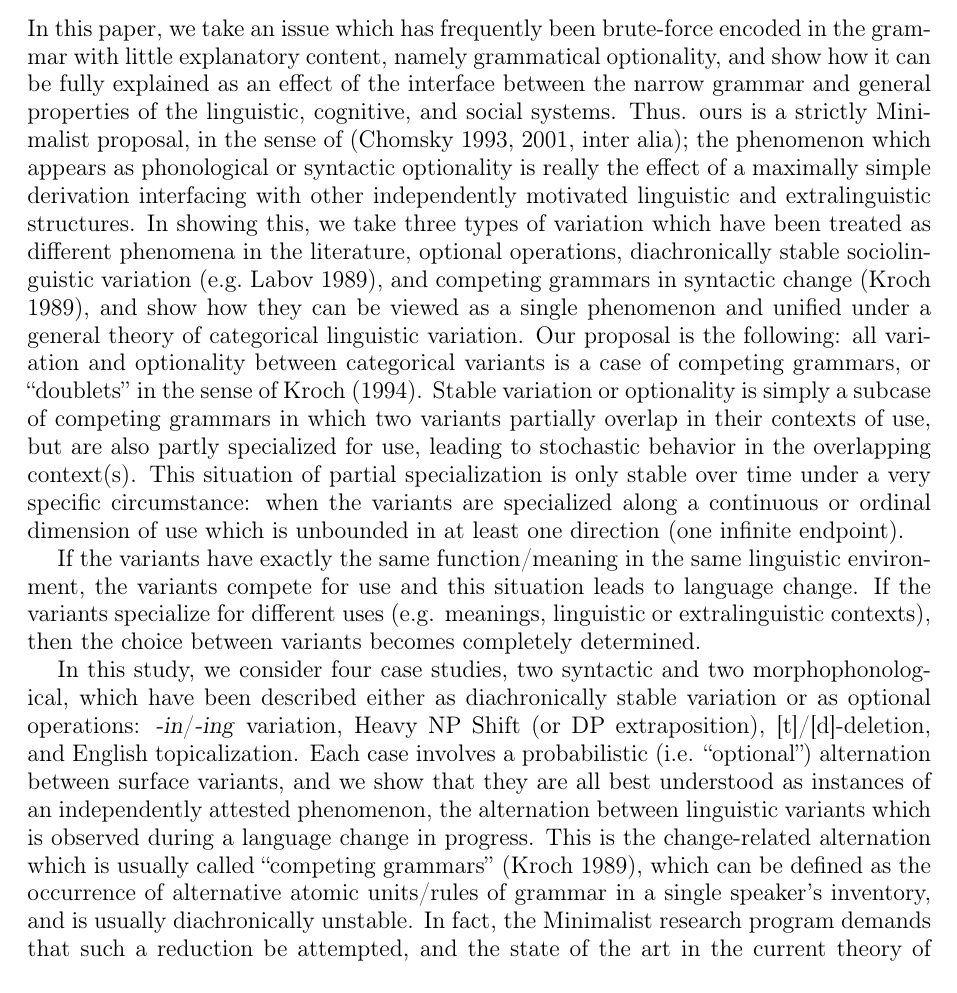
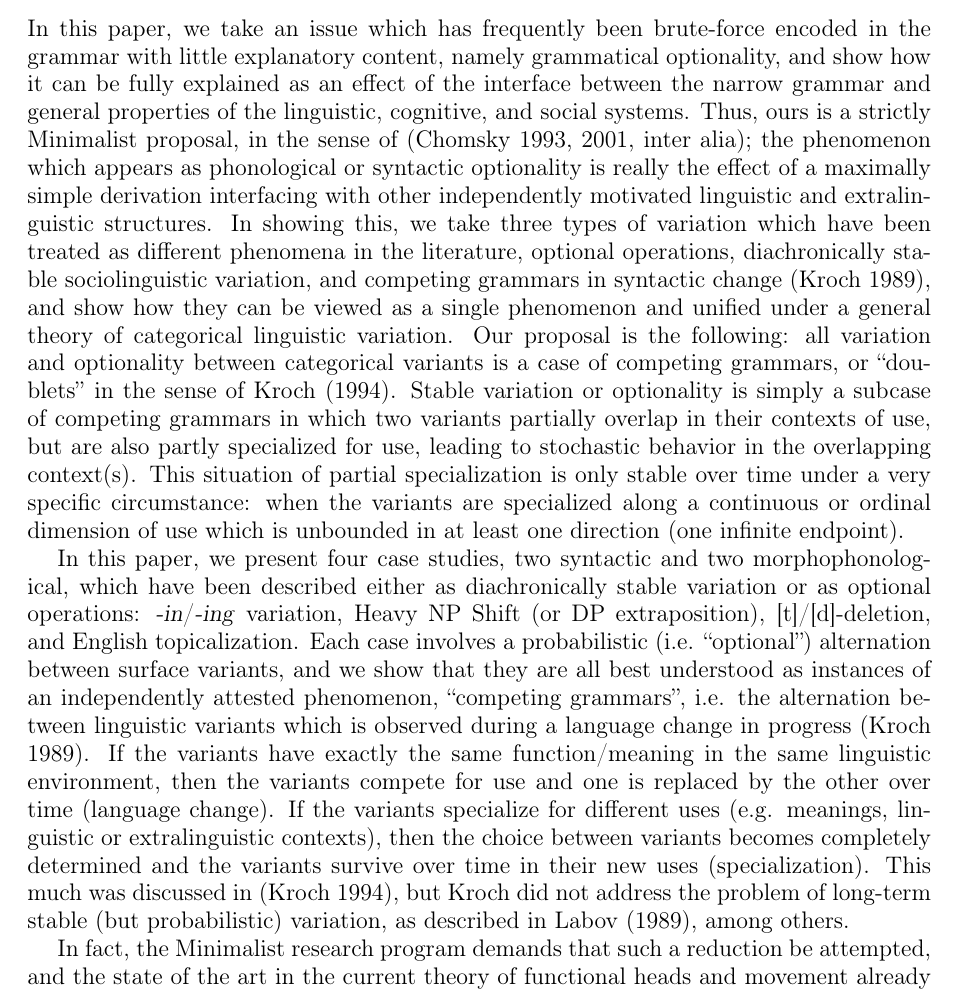
Before and after one commit to joelcw/tyneside, a LaTeX paper (articles/fruewaldWallenberg_fwavAbstract.tex): part of page 1 of 2, cut so that both start at the same text. Compiled offline with pdfLaTeX.

Commit message:
on to second paragraph, which will need to be the last

```diff
--- a/articles/fruewaldWallenberg_fwavAbstract.tex
+++ b/articles/fruewaldWallenberg_fwavAbstract.tex
@@ -19,13 +19,19 @@
 \begin{center} \textbf{Optionality is Stable Variation is Competing Grammars}  \end{center}
 
 
-\noindent In this paper, we take an issue which has frequently been brute-force encoded in the grammar with little explanatory content, namely grammatical optionality, and show how it can be fully explained as an effect of the interface between the narrow grammar and general properties of the linguistic, cognitive, and social systems. Thus. ours is a strictly Minimalist proposal, in the sense of \citep[][inter alia]{chomsky1993, chomsky2001}; the phenomenon which appears as phonological or syntactic optionality is really the effect of a maximally simple derivation interfacing with other independently motivated linguistic and extralinguistic structures. In showing this, we take three types of variation which have been treated as different phenomena in the literature, optional operations, diachronically stable sociolinguistic variation \citep[e.g.][]{labov1989}, and competing grammars in syntactic change \citep[][]{kroch1989}, and show how they can be viewed as a single phenomenon and unified under a general theory of categorical linguistic variation. Our proposal is the following: all variation and optionality between categorical variants is a case of competing grammars, or ``doublets'' in the sense of \citet{kroch1994}. Stable variation or optionality is simply a subcase of competing grammars in which two variants partially overlap in their contexts of use, but are also partly specialized for use, leading to stochastic behavior in the overlapping context(s). This situation of partial specialization is only stable over time under a very specific circumstance: when the variants are specialized along a continuous or ordinal dimension of use which is unbounded in at least one direction (one infinite endpoint).
+\noindent In this paper, we take an issue which has frequently been brute-force encoded in the grammar with little explanatory content, namely grammatical optionality, and show how it can be fully explained as an effect of the interface between the narrow grammar and general properties of the linguistic, cognitive, and social systems.
+Thus, ours is a strictly Minimalist proposal, in the sense of \citep[][inter alia]{chomsky1993, chomsky2001}; the phenomenon which appears as phonological or syntactic optionality is really the effect of a maximally simple derivation interfacing with other independently motivated linguistic and extralinguistic structures. In showing this, we take three types of variation which have been treated as different phenomena in the literature, optional operations, diachronically stable sociolinguistic variation, and competing grammars in syntactic change \citep[][]{kroch1989}, and show how they can be viewed as a single phenomenon and unified under a general theory of categorical linguistic variation.
+Our proposal is the following: all variation and optionality between categorical variants is a case of competing grammars, or ``doublets'' in the sense of \citet{kroch1994}.
+Stable variation or optionality is simply a subcase of competing grammars in which two variants partially overlap in their contexts of use, but are also partly specialized for use, leading to stochastic behavior in the overlapping context(s).
+This situation of partial specialization is only stable over time under a very specific circumstance: when the variants are specialized along a continuous or ordinal dimension of use which is unbounded in at least one direction (one infinite endpoint).
 
-If the variants have exactly the same function/meaning in the same linguistic environment, the variants compete for use and this situation leads to language change. If the variants specialize for different uses (e.g. meanings, linguistic or extralinguistic contexts), then the choice between variants becomes completely determined.
+In this paper, we present four case studies, two syntactic and two morphophonological, which have been described either as diachronically stable variation or as optional operations: \textsl{-in}/\textsl{-ing} variation, Heavy NP Shift (or DP extraposition), [t]/[d]-deletion, and English topicalization.
+Each case involves a probabilistic (i.e. ``optional'') alternation between surface variants, and we show that they are all best understood as instances of an independently attested phenomenon, ``competing grammars'', i.e. the alternation between linguistic variants which is observed during a language change in progress \citep[][]{kroch1989}.
+If the variants have exactly the same function/meaning in the same linguistic environment, then the variants compete for use and one is replaced by the other over time (language change).
+If the variants specialize for different uses (e.g. meanings, linguistic or extralinguistic contexts), then the choice between variants becomes completely determined and the variants survive over time in their new uses (specialization).
+This much was discussed in \citep{kroch1994}, but Kroch did not address the problem of long-term stable (but probabilistic) variation, as described in \citet{labov1989}, among others.
 
-In this study, we consider four case studies, two syntactic and two morphophonological, which have been described either as diachronically stable variation or as optional operations: \textsl{-in}/\textsl{-ing} variation, Heavy NP Shift (or DP extraposition), [t]/[d]-deletion, and English topicalization.
-Each case involves a probabilistic (i.e. ``optional'') alternation between surface variants, and we show that they are all best understood as instances of an independently attested phenomenon, the alternation between linguistic variants which is observed during a language change in progress.
-This is the change-related alternation which is usually called ``competing grammars'' \citep[][]{kroch1989}, which can be defined as the occurrence of alternative atomic units/rules of grammar in a single speaker's inventory, and is usually diachronically unstable.
+%stuff below needs reorganized
 In fact, the Minimalist research program demands that such a reduction be attempted, and the state of the art in the current  theory of functional heads and movement already predicts that syntactic optionality is the same as competing grammars (i.e. morphosyntactic doublets), though few researchers to date have noticed this \citep[with the exception of][]{kroch1994}.
 We also show that even though grammatical optionality is really the same phenomenon as a language change in progress, the competing grammars situation can become diachronically stable under a very specific (and perhaps rare) set of circumstances: when the two variants have partially specialized along a continuous dimension of use with no clear endpoints (e.g. style, phonological heaviness).
 
```
